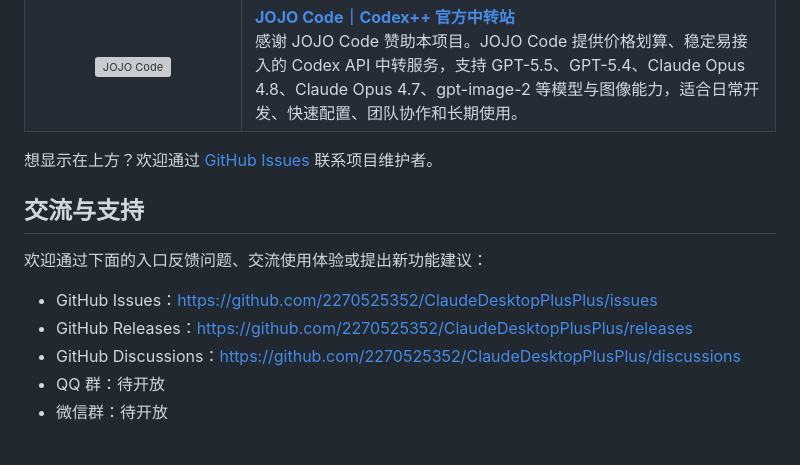
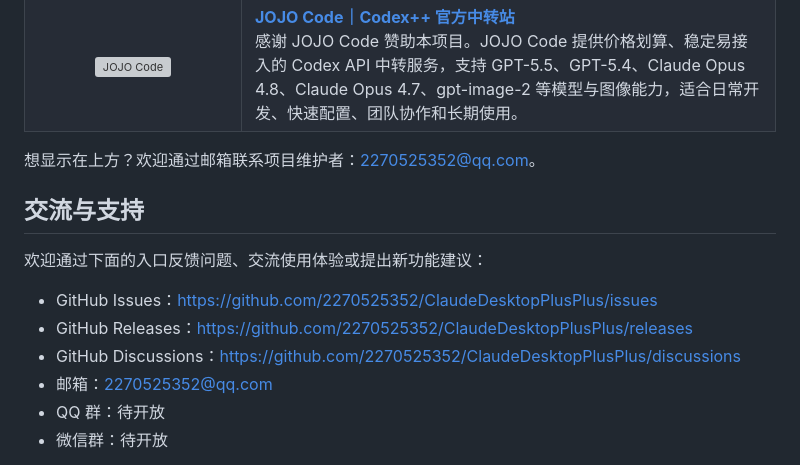
Before and after one commit to 2270525352/ClaudeDesktopPlusPlus, a Markdown page: README.md, the part around the change. GitHub-like rendering; grey boxes are pictures that could not be loaded.

```diff
--- a/README.md
+++ b/README.md
@@ -70,7 +70,7 @@ ClaudeDesktopPlusPlus 是面向 Claude Desktop 的外部增强启动器和管理
   </tr>
 </table>
 
-想显示在上方？欢迎通过 [GitHub Issues](https://github.com/2270525352/ClaudeDesktopPlusPlus/issues) 联系项目维护者。
+想显示在上方？欢迎通过邮箱联系项目维护者：<a href="mailto:2270525352@qq.com">2270525352@qq.com</a>。
 
 ## 交流与支持
 
@@ -79,6 +79,7 @@ ClaudeDesktopPlusPlus 是面向 Claude Desktop 的外部增强启动器和管理
 - GitHub Issues：<https://github.com/2270525352/ClaudeDesktopPlusPlus/issues>
 - GitHub Releases：<https://github.com/2270525352/ClaudeDesktopPlusPlus/releases>
 - GitHub Discussions：<https://github.com/2270525352/ClaudeDesktopPlusPlus/discussions>
+- 邮箱：<a href="mailto:2270525352@qq.com">2270525352@qq.com</a>
 - QQ 群：待开放
 - 微信群：待开放
 
```
Also changed, not shown: README_EN.md (+1 -0 lines).
